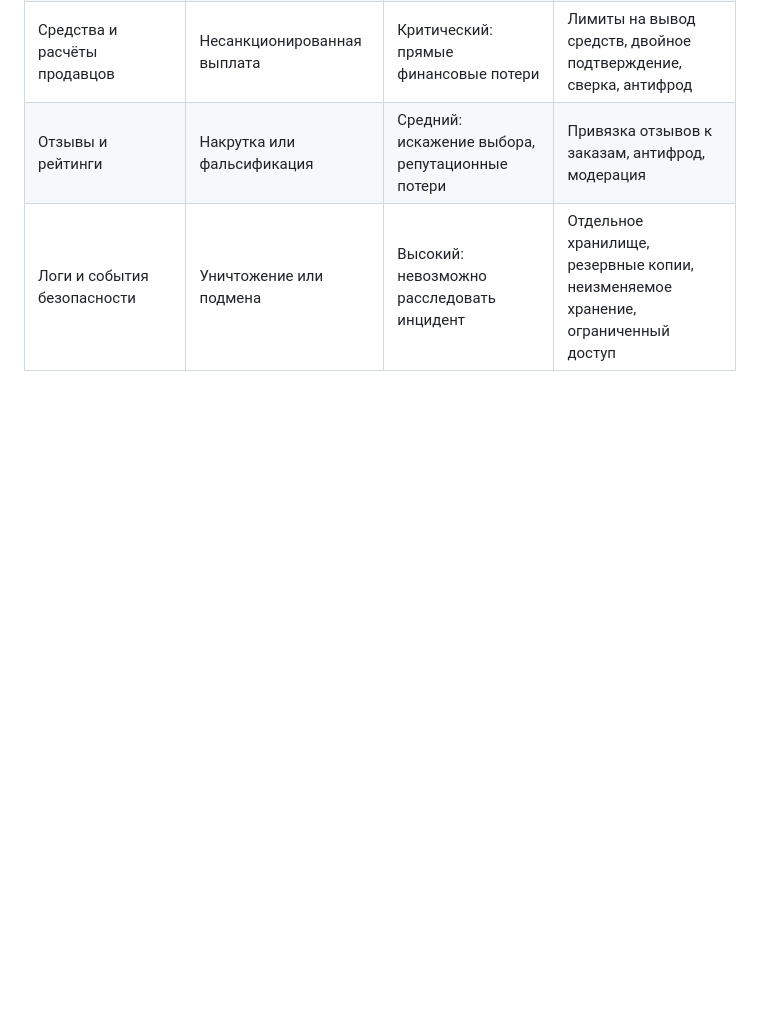
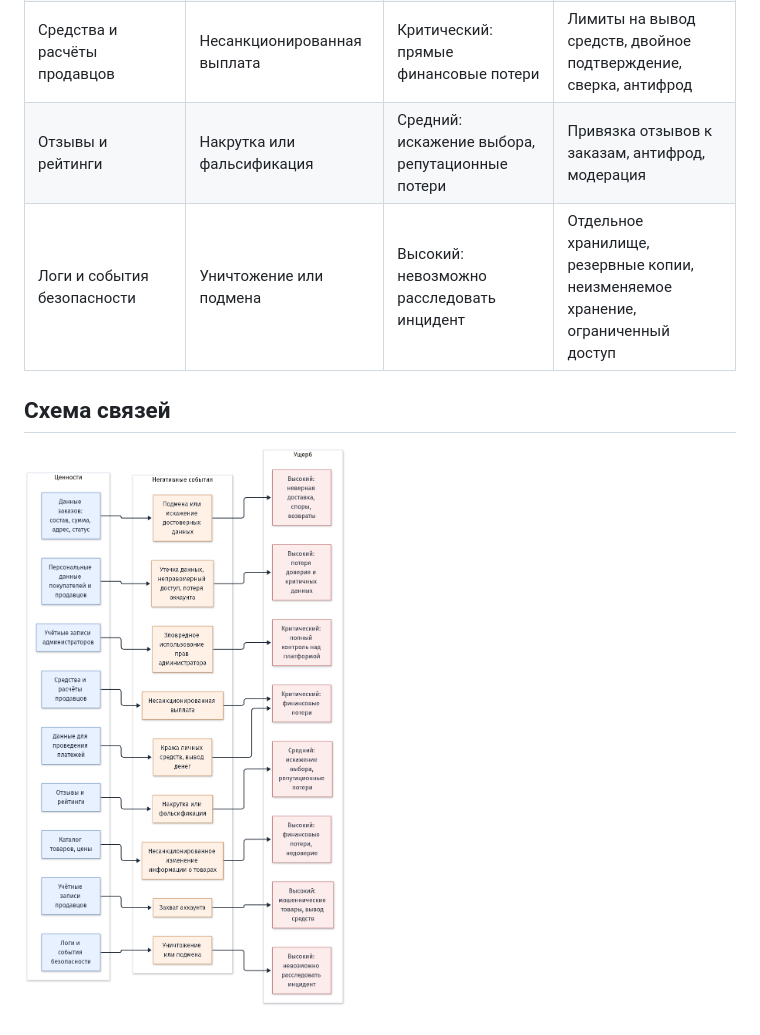
Before and after one commit to BraveCactus/cyber-immunity, a Markdown page: docs/customer/kpb.md, the part around the change. Rendered like a GitHub page; pictures changed too: docs/customer/diagrams/kpb.png (added); blank space fills up the shorter version.

Commit message:
docs(kpb): add diagrams

```diff
--- a/docs/customer/kpb.md
+++ b/docs/customer/kpb.md
@@ -11,3 +11,7 @@
 | Средства и расчёты продавцов | Несанкционированная выплата | Критический: прямые финансовые потери | Лимиты на вывод средств, двойное подтверждение, сверка, антифрод |
 | Отзывы и рейтинги | Накрутка или фальсификация | Средний: искажение выбора, репутационные потери | Привязка отзывов к заказам, антифрод, модерация |
 | Логи и события безопасности | Уничтожение или подмена | Высокий: невозможно расследовать инцидент | Отдельное хранилище, резервные копии, неизменяемое хранение, ограниченный доступ |
+
+## Схема связей
+
+![Схема связей](diagrams/kpb.png)
```
Also changed, not shown: 2 other files.
